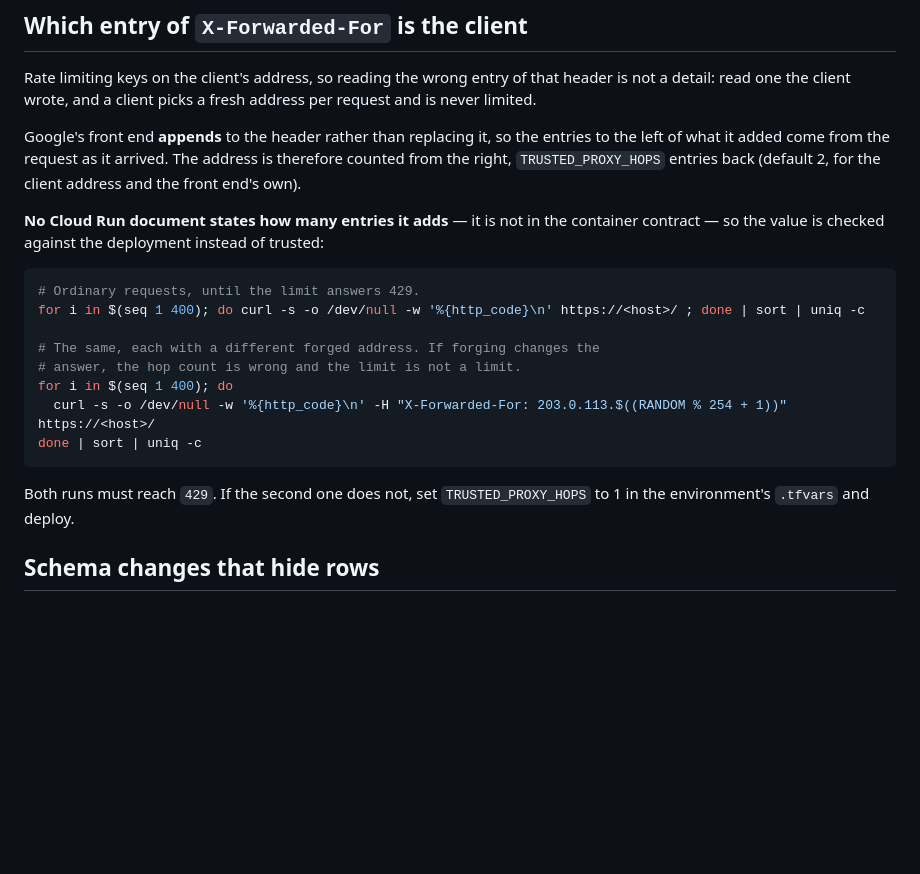
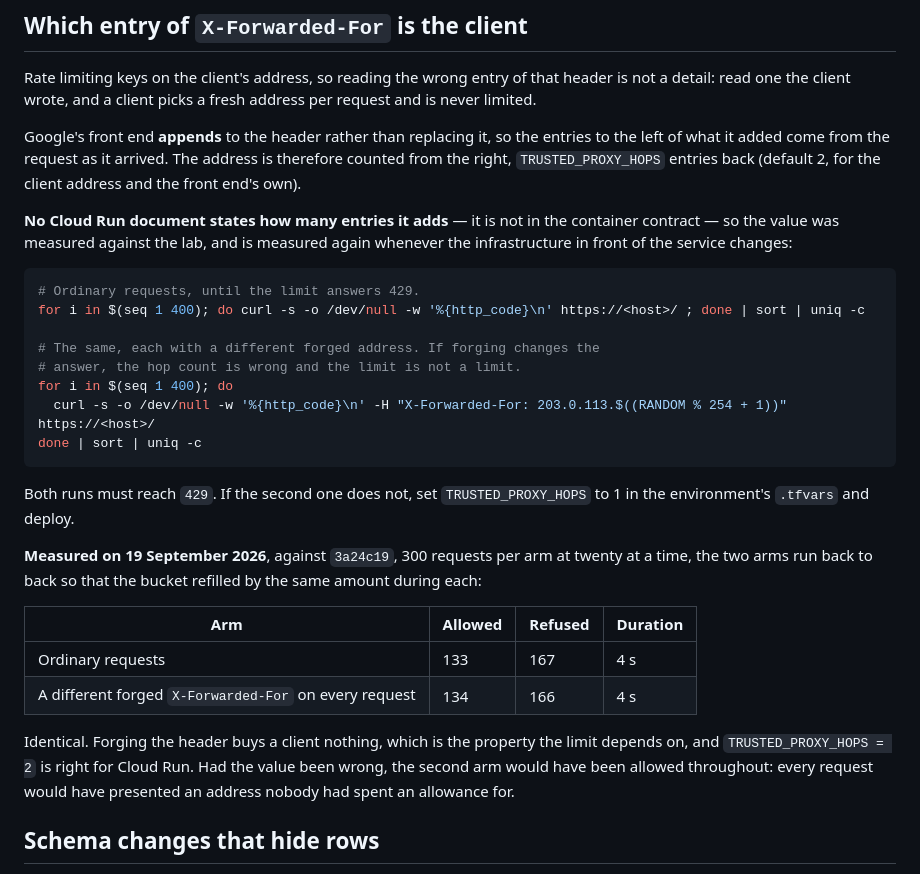
Before and after one commit to aleogr/marketplace, a Markdown page: docs/infrastructure.md, the part around the change. Drawn GitHub-style; blank space fills up the shorter version.

Commit message:
docs: record the measured proxy hop count
The client address is read from the right of X-Forwarded-For, and how many
entries Cloud Run appends is in none of its documentation. The value was
therefore measured against the lab rather than trusted, and this records
the measurement: 300 requests per arm, run back to back, ordinary traffic
against traffic forging a different address on every request.

The two arms were allowed 133 and 134 requests. Forging buys nothing, which
is the property the limit depends on.

Co-Authored-By: Claude Opus 5 <noreply@anthropic.com>
Claude-Session: https://claude.ai/code/session_01KoSvH2BuLXAozk972y64F3

````diff
--- a/docs/infrastructure.md
+++ b/docs/infrastructure.md
@@ -536,8 +536,8 @@ address is therefore counted from the right, `TRUSTED_PROXY_HOPS` entries back
 (default 2, for the client address and the front end's own).
 
 **No Cloud Run document states how many entries it adds** — it is not in the
-container contract — so the value is checked against the deployment instead of
-trusted:
+container contract — so the value was measured against the lab, and is measured
+again whenever the infrastructure in front of the service changes:
 
 ```bash
 # Ordinary requests, until the limit answers 429.
@@ -552,6 +552,20 @@ done | sort | uniq -c
 
 Both runs must reach `429`. If the second one does not, set
 `TRUSTED_PROXY_HOPS` to 1 in the environment's `.tfvars` and deploy.
+
+**Measured on 19 September 2026**, against `3a24c19`, 300 requests per arm at
+twenty at a time, the two arms run back to back so that the bucket refilled by
+the same amount during each:
+
+| Arm | Allowed | Refused | Duration |
+|---|---|---|---|
+| Ordinary requests | 133 | 167 | 4 s |
+| A different forged `X-Forwarded-For` on every request | 134 | 166 | 4 s |
+
+Identical. Forging the header buys a client nothing, which is the property the
+limit depends on, and `TRUSTED_PROXY_HOPS = 2` is right for Cloud Run. Had the
+value been wrong, the second arm would have been allowed throughout: every
+request would have presented an address nobody had spent an allowance for.
 
 ## Schema changes that hide rows
 
````
